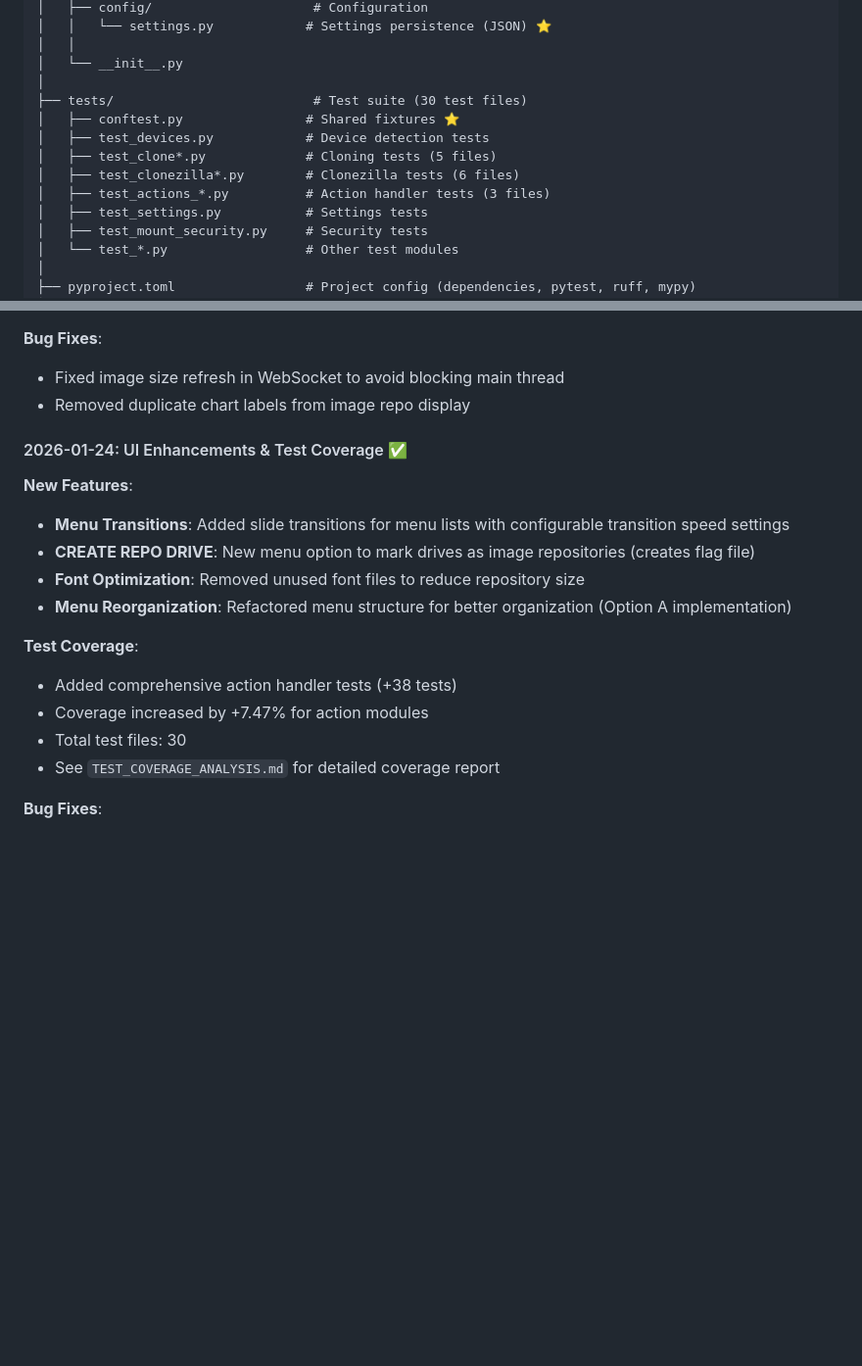
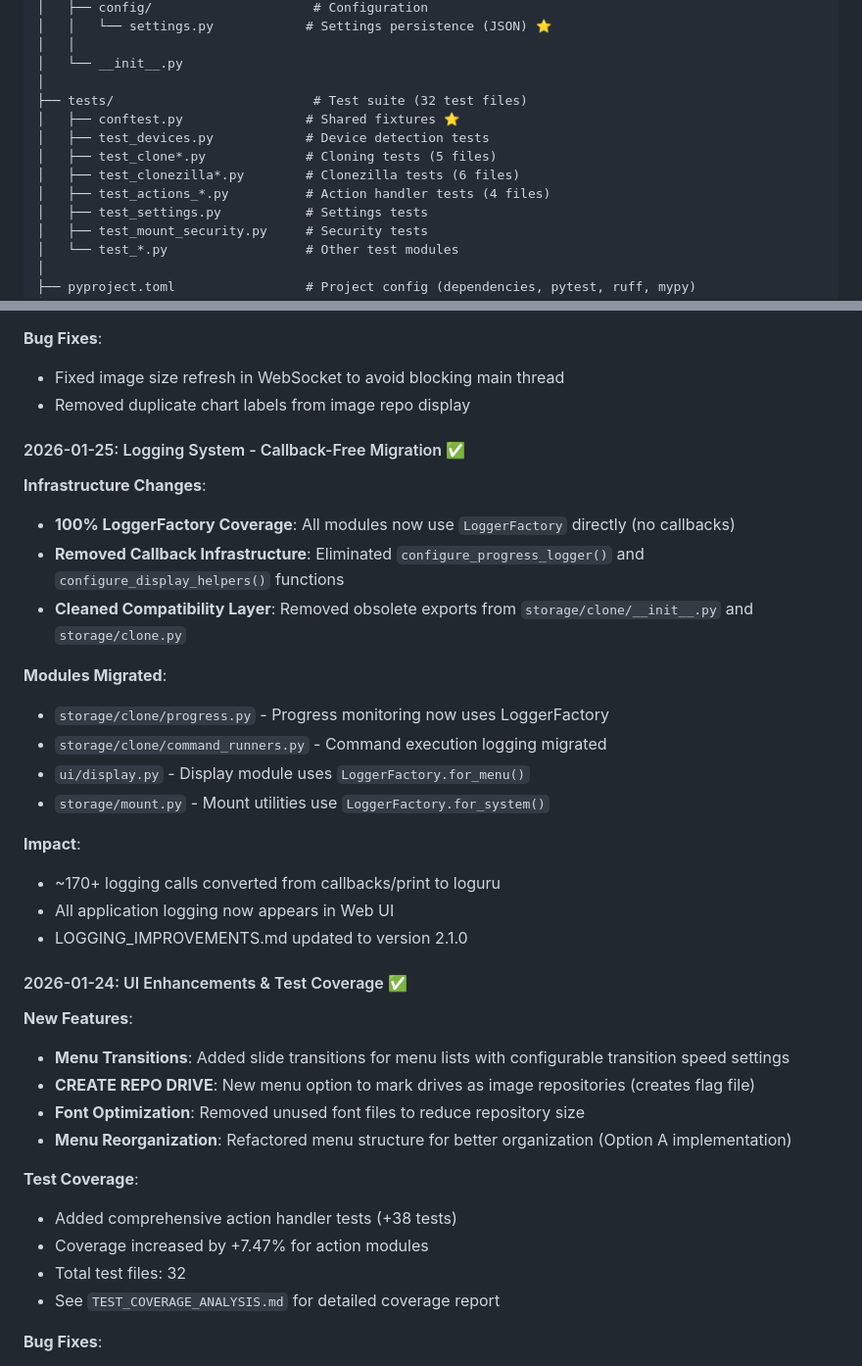
Before and after one commit to 2wenty2wo/Rpi-USB-Cloner, a Markdown page: CLAUDE.md, 2 parts joined by grey strips. Shown at 98% size. Rendered like a GitHub page; blank space fills up the shorter version.

```diff
--- a/CLAUDE.md
+++ b/CLAUDE.md
@@ -283,12 +283,12 @@ Rpi-USB-Cloner/
 │   │
 │   └── __init__.py
 │
-├── tests/                          # Test suite (30 test files)
+├── tests/                          # Test suite (32 test files)
 │   ├── conftest.py                # Shared fixtures ⭐
 │   ├── test_devices.py            # Device detection tests
 │   ├── test_clone*.py             # Cloning tests (5 files)
 │   ├── test_clonezilla*.py        # Clonezilla tests (6 files)
-│   ├── test_actions_*.py          # Action handler tests (3 files)
+│   ├── test_actions_*.py          # Action handler tests (4 files)
 │   ├── test_settings.py           # Settings tests
 │   ├── test_mount_security.py     # Security tests
 │   └── test_*.py                  # Other test modules
@@ -1245,6 +1252,23 @@ sudo journalctl -u rpi-usb-cloner.service -f
 - Fixed image size refresh in WebSocket to avoid blocking main thread
 - Removed duplicate chart labels from image repo display
 
+#### 2026-01-25: Logging System - Callback-Free Migration ✅
+**Infrastructure Changes**:
+- **100% LoggerFactory Coverage**: All modules now use `LoggerFactory` directly (no callbacks)
+- **Removed Callback Infrastructure**: Eliminated `configure_progress_logger()` and `configure_display_helpers()` functions
+- **Cleaned Compatibility Layer**: Removed obsolete exports from `storage/clone/__init__.py` and `storage/clone.py`
+
+**Modules Migrated**:
+- `storage/clone/progress.py` - Progress monitoring now uses LoggerFactory
+- `storage/clone/command_runners.py` - Command execution logging migrated
+- `ui/display.py` - Display module uses `LoggerFactory.for_menu()`
+- `storage/mount.py` - Mount utilities use `LoggerFactory.for_system()`
+
+**Impact**:
+- ~170+ logging calls converted from callbacks/print to loguru
+- All application logging now appears in Web UI
+- LOGGING_IMPROVEMENTS.md updated to version 2.1.0
+
 #### 2026-01-24: UI Enhancements & Test Coverage ✅
 **New Features**:
 - **Menu Transitions**: Added slide transitions for menu lists with configurable transition speed settings
@@ -1255,7 +1279,7 @@ sudo journalctl -u rpi-usb-cloner.service -f
 **Test Coverage**:
 - Added comprehensive action handler tests (+38 tests)
 - Coverage increased by +7.47% for action modules
-- Total test files: 30
+- Total test files: 32
 - See `TEST_COVERAGE_ANALYSIS.md` for detailed coverage report
 
 **Bug Fixes**:
```
Also changed, not shown: other parts of CLAUDE.md (+29 -15 lines).
